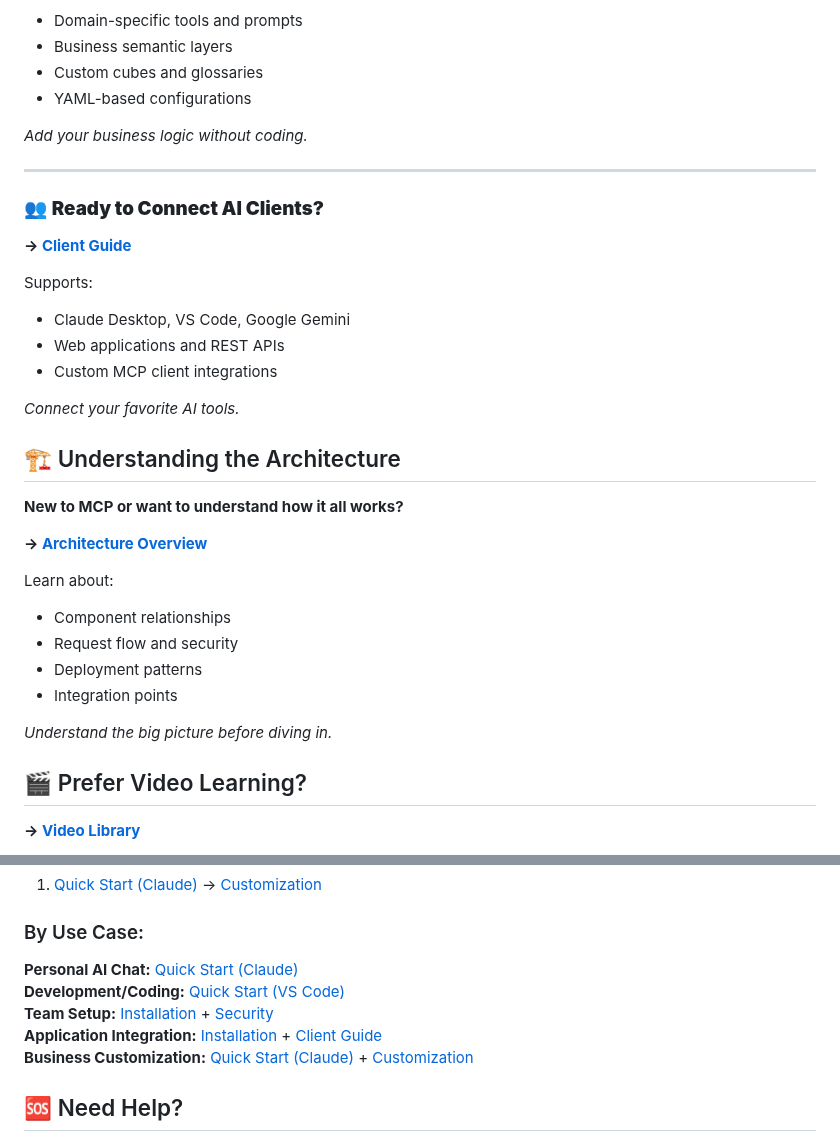
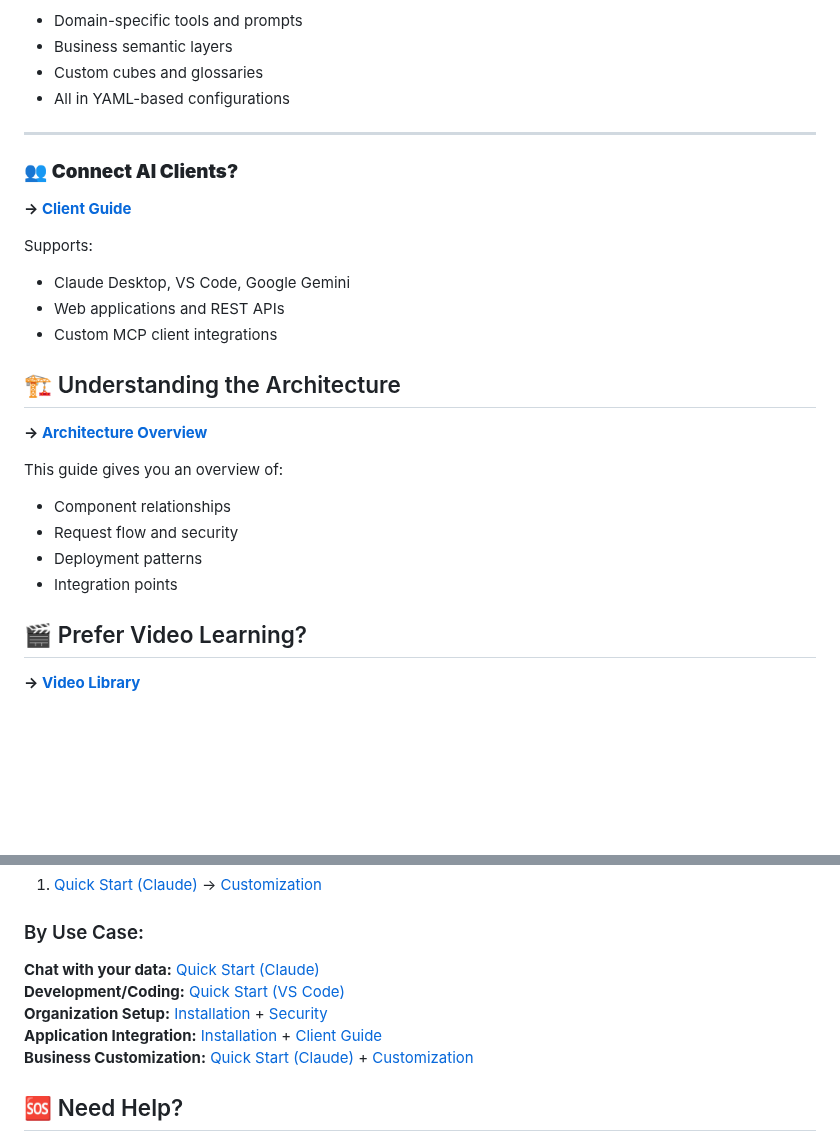
Before and after one commit to Teradata/teradata-mcp-server, a Markdown page: docs/server_guide/GETTING_STARTED.md, 2 parts joined by grey strips. GitHub-like rendering; blank space fills up the shorter version.

```diff
--- a/docs/server_guide/GETTING_STARTED.md
+++ b/docs/server_guide/GETTING_STARTED.md
@@ -82,13 +62,11 @@ Create:
 - Domain-specific tools and prompts
 - Business semantic layers
 - Custom cubes and glossaries
-- YAML-based configurations
-
-*Add your business logic without coding.*
+- All in YAML-based configurations
 
 ---
 
-### 👥 **Ready to Connect AI Clients?**
+### 👥 **Connect AI Clients?**
 **→ [Client Guide](../client_guide/CLIENT_GUIDE.md)**
 
 Supports:
@@ -96,21 +74,15 @@ Supports:
 - Web applications and REST APIs
 - Custom MCP client integrations
 
-*Connect your favorite AI tools.*
-
 ## 🏗 Understanding the Architecture
-
-**New to MCP or want to understand how it all works?**
 
 **→ [Architecture Overview](ARCHITECTURE.md)**
 
-Learn about:
+This guide gives you an overview of:
 - Component relationships
 - Request flow and security
 - Deployment patterns
 - Integration points
-
-*Understand the big picture before diving in.*
 
 ## 🎬 Prefer Video Learning?
 
@@ -140,9 +112,9 @@ Watch step-by-step tutorials for:
 
 ### By Use Case:
 
-**Personal AI Chat:** [Quick Start (Claude)](QUICK_START.md)
+**Chat with your data:** [Quick Start (Claude)](QUICK_START.md)
 **Development/Coding:** [Quick Start (VS Code)](QUICK_START_VSCODE.md)
-**Team Setup:** [Installation](INSTALLATION.md) + [Security](SECURITY.md)
+**Organization Setup:** [Installation](INSTALLATION.md) + [Security](SECURITY.md)
 **Application Integration:** [Installation](INSTALLATION.md) + [Client Guide](../client_guide/CLIENT_GUIDE.md)
 **Business Customization:** [Quick Start (Claude)](QUICK_START.md) + [Customization](CUSTOMIZING.md)
 
```
Also changed, not shown: other parts of docs/server_guide/GETTING_STARTED.md (+21 -41 lines), README.md (+5 -5 lines), docs/README.md (+1 -1 lines).
